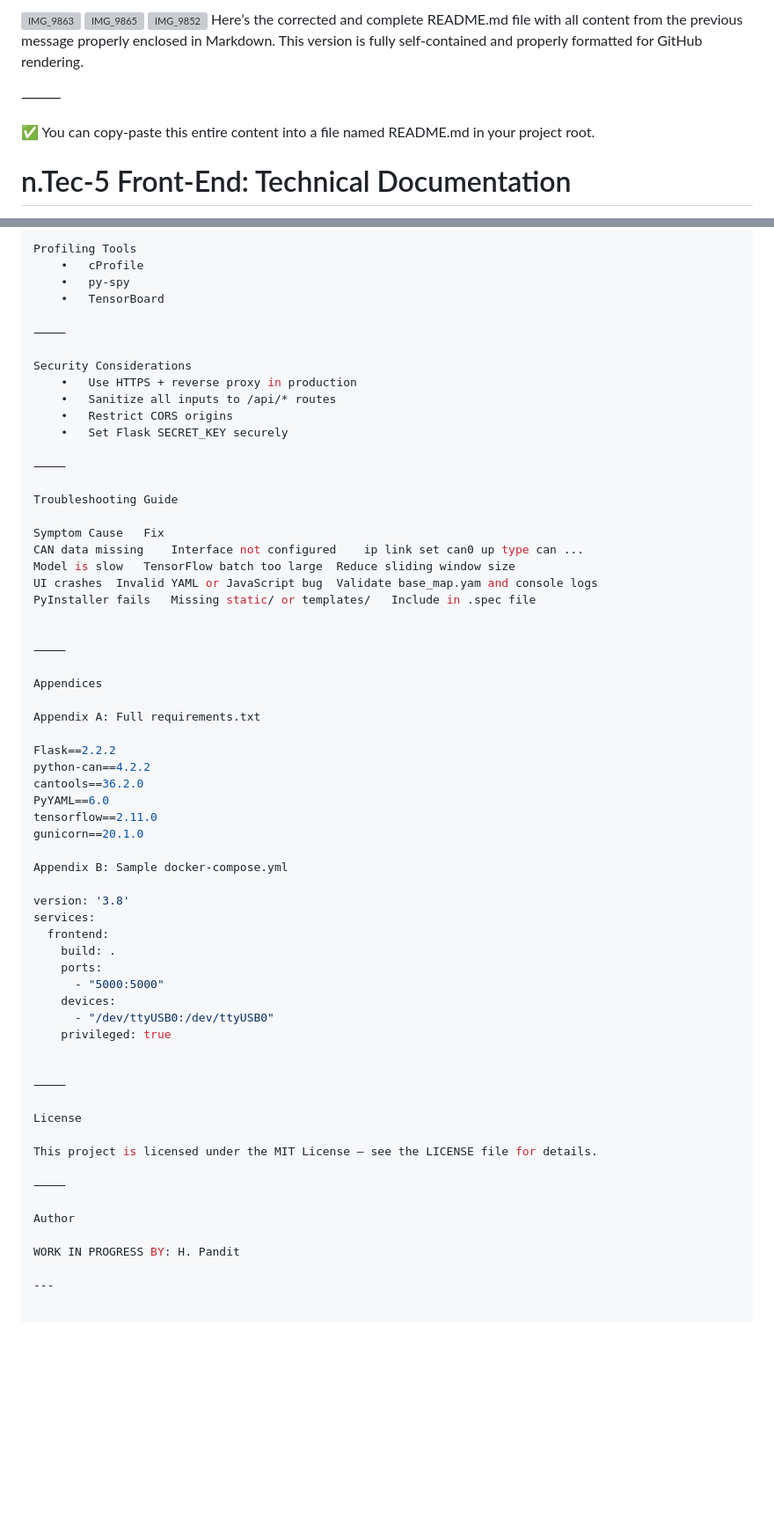
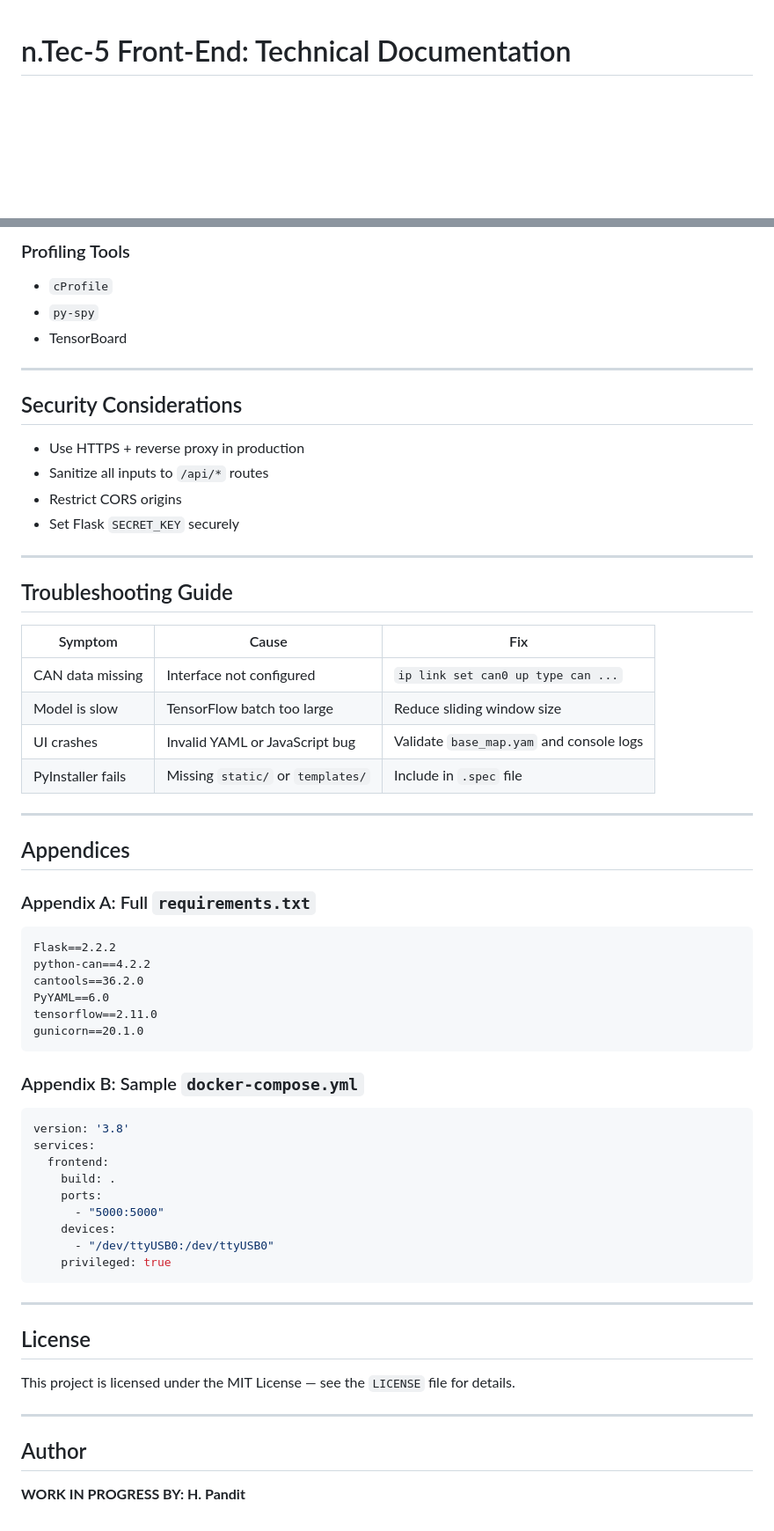
Before and after one commit to MykeHaunt/n.Tec-5---FRONT-END, a Markdown page: README.md, 2 parts joined by grey strips. Shown at 88% size. Drawn GitHub-style; blank space fills up the shorter version; grey boxes are pictures that could not be loaded.

````diff
--- a/README.md
+++ b/README.md
@@ -1,11 +1,3 @@
-![IMG_9863](https://github.com/user-attachments/assets/87c57f40-d9ba-4cc2-a4c4-e14010aea40b)
-![IMG_9865](https://github.com/user-attachments/assets/076afd73-ad54-4361-a130-eb2b64f005cf)
-![IMG_9852](https://github.com/user-attachments/assets/ee295b81-a82b-4ee5-89d5-ec698ce011ef)
-Here’s the corrected and complete README.md file with all content from the previous message properly enclosed in Markdown. This version is fully self-contained and properly formatted for GitHub rendering.
-
-⸻
-
-✅ You can copy-paste this entire content into a file named README.md in your project root.
 
 # n.Tec-5 Front-End: Technical Documentation
 
@@ -238,43 +258,48 @@ locust -f locustfile.py
 
-Profiling Tools
-	•	cProfile
-	•	py-spy
-	•	TensorBoard
+### Profiling Tools
 
-⸻
+- `cProfile`
+- `py-spy`
+- TensorBoard
 
-Security Considerations
-	•	Use HTTPS + reverse proxy in production
-	•	Sanitize all inputs to /api/* routes
-	•	Restrict CORS origins
-	•	Set Flask SECRET_KEY securely
+---
 
-⸻
+## Security Considerations
 
-Troubleshooting Guide
+- Use HTTPS + reverse proxy in production
+- Sanitize all inputs to `/api/*` routes
+- Restrict CORS origins
+- Set Flask `SECRET_KEY` securely
 
-Symptom	Cause	Fix
-CAN data missing	Interface not configured	ip link set can0 up type can ...
-Model is slow	TensorFlow batch too large	Reduce sliding window size
-UI crashes	Invalid YAML or JavaScript bug	Validate base_map.yam and console logs
-PyInstaller fails	Missing static/ or templates/	Include in .spec file
+---
 
+## Troubleshooting Guide
 
-⸻
+| Symptom             | Cause                            | Fix                                  |
+|---------------------|----------------------------------|--------------------------------------|
+| CAN data missing    | Interface not configured         | `ip link set can0 up type can ...`   |
+| Model is slow       | TensorFlow batch too large       | Reduce sliding window size           |
+| UI crashes          | Invalid YAML or JavaScript bug   | Validate `base_map.yam` and console logs |
+| PyInstaller fails   | Missing `static/` or `templates/`| Include in `.spec` file              |
 
-Appendices
+---
 
-Appendix A: Full requirements.txt
+## Appendices
 
+### Appendix A: Full `requirements.txt`
+
+```
 Flask==2.2.2
 python-can==4.2.2
 cantools==36.2.0
 PyYAML==6.0
 tensorflow==2.11.0
 gunicorn==20.1.0
+```
 
-Appendix B: Sample docker-compose.yml
+### Appendix B: Sample `docker-compose.yml`
 
+```yaml
 version: '3.8'
 services:
   frontend:
@@ -284,18 +309,16 @@ services:
     devices:
       - "/dev/ttyUSB0:/dev/ttyUSB0"
     privileged: true
-
-
-⸻
-
-License
-
-This project is licensed under the MIT License — see the LICENSE file for details.
-
-⸻
-
-Author
-
-WORK IN PROGRESS BY: H. Pandit
+```
 
 ---
+
+## License
+
+This project is licensed under the MIT License — see the `LICENSE` file for details.
+
+---
+
+## Author
+
+**WORK IN PROGRESS BY: H. Pandit**
````
Also changed, not shown: other parts of README.md (+88 -60 lines).
